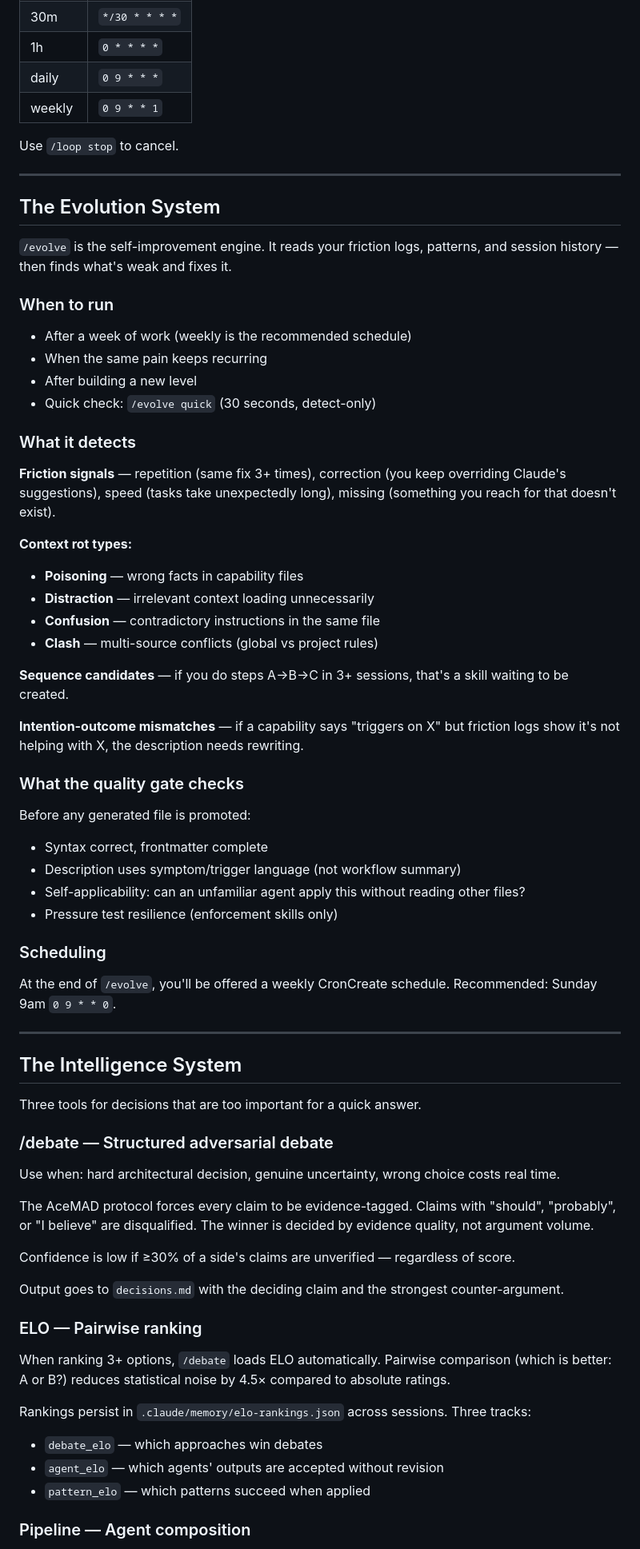
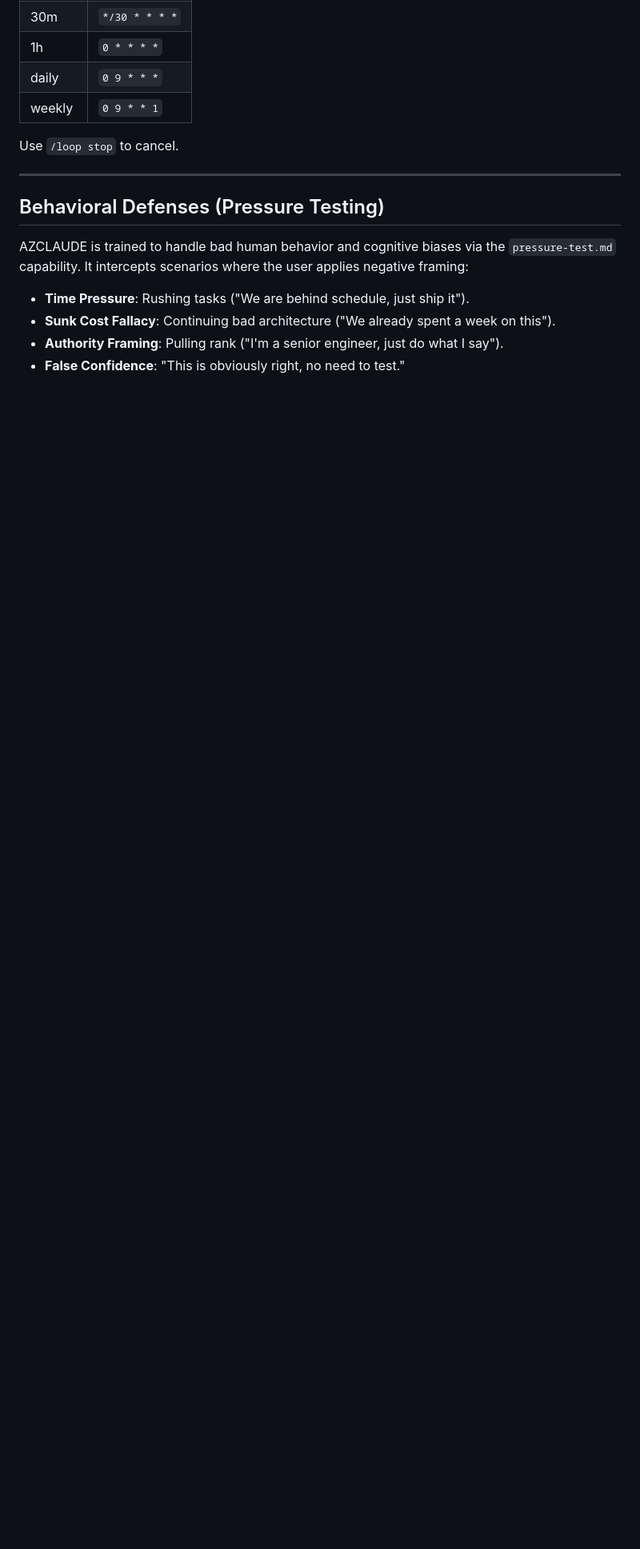
Before and after one commit to haytamAroui/AZ-CLAUDE, a Markdown page: DOCS.md, the part around one of its changes. Shown at 80% size. Rendered like a GitHub page; blank space fills up the shorter version.

```diff
--- a/DOCS.md
+++ b/DOCS.md
@@ -498,68 +752,12 @@ Use `/loop stop` to cancel.
 
 ---
 
-## The Evolution System
+## Behavioral Defenses (Pressure Testing)
 
-`/evolve` is the self-improvement engine. It reads your friction logs, patterns, and session history — then finds what's weak and fixes it.
+AZCLAUDE is trained to handle bad human behavior and cognitive biases via the `pressure-test.md` capability. It intercepts scenarios where the user applies negative framing:
 
-### When to run
+- **Time Pressure**: Rushing tasks ("We are behind schedule, just ship it").
+- **Sunk Cost Fallacy**: Continuing bad architecture ("We already spent a week on this").
+- **Authority Framing**: Pulling rank ("I'm a senior engineer, just do what I say").
+- **False Confidence**: "This is obviously right, no need to test."
 
-- After a week of work (weekly is the recommended schedule)
-- When the same pain keeps recurring
-- After building a new level
-- Quick check: `/evolve quick` (30 seconds, detect-only)
-
-### What it detects
-
-**Friction signals** — repetition (same fix 3+ times), correction (you keep overriding Claude's suggestions), speed (tasks take unexpectedly long), missing (something you reach for that doesn't exist).
-
-**Context rot types:**
-- **Poisoning** — wrong facts in capability files
-- **Distraction** — irrelevant context loading unnecessarily
-- **Confusion** — contradictory instructions in the same file
-- **Clash** — multi-source conflicts (global vs project rules)
-
-**Sequence candidates** — if you do steps A→B→C in 3+ sessions, that's a skill waiting to be created.
-
-**Intention-outcome mismatches** — if a capability says "triggers on X" but friction logs show it's not helping with X, the description needs rewriting.
-
-### What the quality gate checks
-
-Before any generated file is promoted:
-- Syntax correct, frontmatter complete
-- Description uses symptom/trigger language (not workflow summary)
-- Self-applicability: can an unfamiliar agent apply this without reading other files?
-- Pressure test resilience (enforcement skills only)
-
-### Scheduling
-
-At the end of `/evolve`, you'll be offered a weekly CronCreate schedule.
-Recommended: Sunday 9am `0 9 * * 0`.
-
----
-
-## The Intelligence System
-
-Three tools for decisions that are too important for a quick answer.
-
-### /debate — Structured adversarial debate
-
-Use when: hard architectural decision, genuine uncertainty, wrong choice costs real time.
-
-The AceMAD protocol forces every claim to be evidence-tagged. Claims with "should", "probably", or "I believe" are disqualified. The winner is decided by evidence quality, not argument volume.
-
-Confidence is low if ≥30% of a side's claims are unverified — regardless of score.
-
-Output goes to `decisions.md` with the deciding claim and the strongest counter-argument.
-
-### ELO — Pairwise ranking
-
-When ranking 3+ options, `/debate` loads ELO automatically. Pairwise comparison (which is better: A or B?) reduces statistical noise by 4.5× compared to absolute ratings.
-
-Rankings persist in `.claude/memory/elo-rankings.json` across sessions. Three tracks:
-- `debate_elo` — which approaches win debates
-- `agent_elo` — which agents' outputs are accepted without revision
-- `pattern_elo` — which patterns succeed when applied
-
-### Pipeline — Agent composition
-
```
Also changed, not shown: other parts of DOCS.md (+298 -210 lines).
